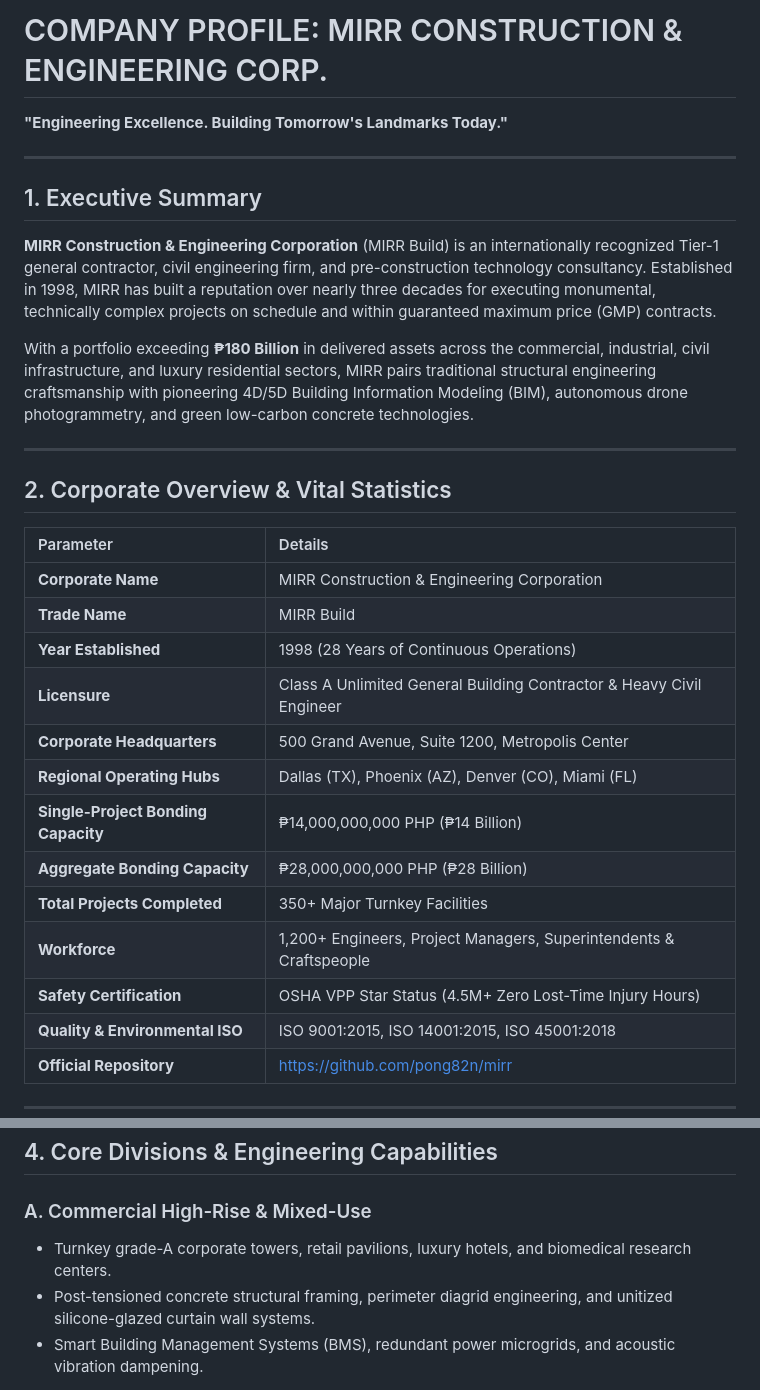
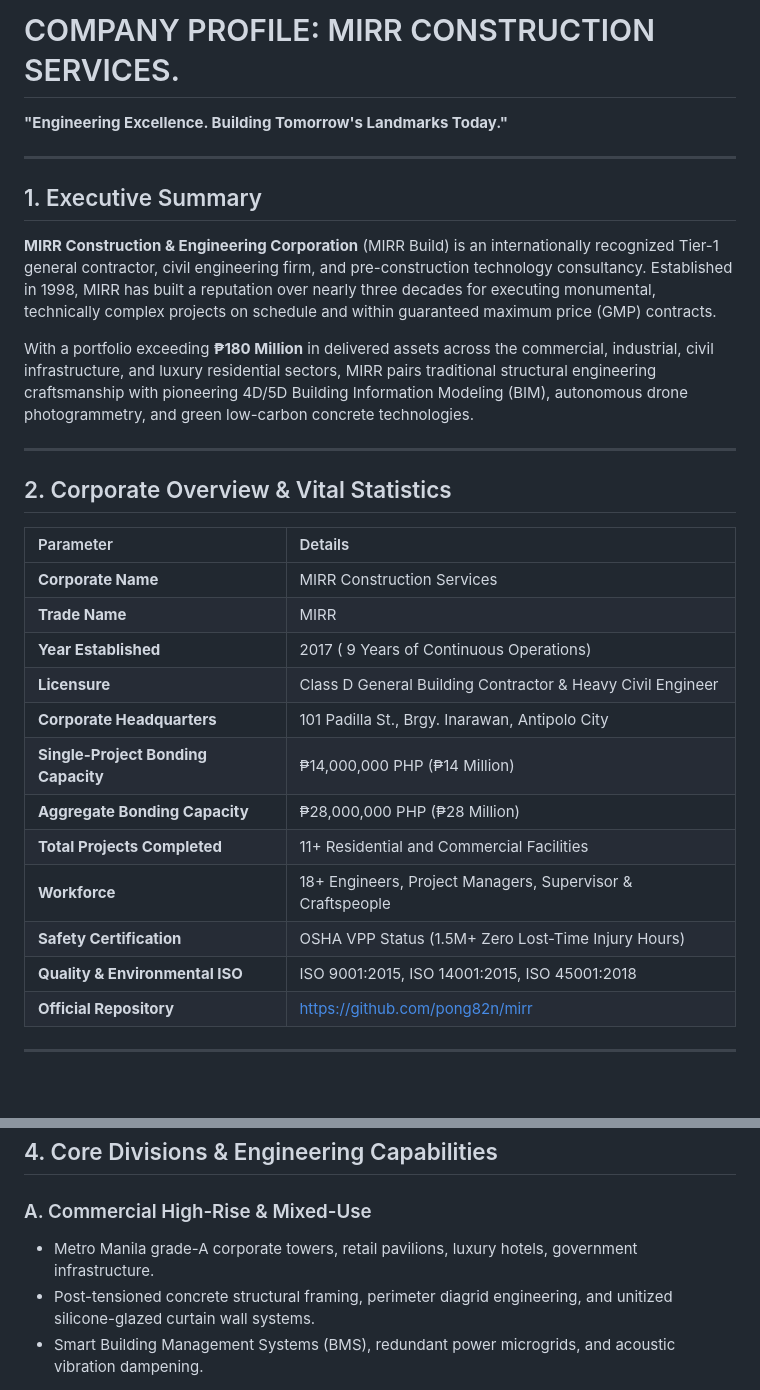
Before and after one commit to pong82n/mirr, a Markdown page: COMPANY_PROFILE.md, 2 parts joined by grey strips. Drawn GitHub-style; blank space fills up the shorter version.

```diff
--- a/COMPANY_PROFILE.md
+++ b/COMPANY_PROFILE.md
@@ -1,4 +1,4 @@
-# COMPANY PROFILE: MIRR CONSTRUCTION & ENGINEERING CORP.
+# COMPANY PROFILE: MIRR CONSTRUCTION SERVICES.
 **"Engineering Excellence. Building Tomorrow's Landmarks Today."**
 
 ---
@@ -7,7 +7,7 @@
 
 **MIRR Construction & Engineering Corporation** (MIRR Build) is an internationally recognized Tier-1 general contractor, civil engineering firm, and pre-construction technology consultancy. Established in 1998, MIRR has built a reputation over nearly three decades for executing monumental, technically complex projects on schedule and within guaranteed maximum price (GMP) contracts.
 
-With a portfolio exceeding **₱180 Billion** in delivered assets across the commercial, industrial, civil infrastructure, and luxury residential sectors, MIRR pairs traditional structural engineering craftsmanship with pioneering 4D/5D Building Information Modeling (BIM), autonomous drone photogrammetry, and green low-carbon concrete technologies.
+With a portfolio exceeding **₱180 Million** in delivered assets across the commercial, industrial, civil infrastructure, and luxury residential sectors, MIRR pairs traditional structural engineering craftsmanship with pioneering 4D/5D Building Information Modeling (BIM), autonomous drone photogrammetry, and green low-carbon concrete technologies.
 
 ---
 
@@ -15,17 +15,16 @@ With a portfolio exceeding **₱180 Billion** in delivered assets across the com
 
 | Parameter | Details |
 | :--- | :--- |
-| **Corporate Name** | MIRR Construction & Engineering Corporation |
-| **Trade Name** | MIRR Build |
-| **Year Established** | 1998 (28 Years of Continuous Operations) |
-| **Licensure** | Class A Unlimited General Building Contractor & Heavy Civil Engineer |
-| **Corporate Headquarters** | 500 Grand Avenue, Suite 1200, Metropolis Center |
-| **Regional Operating Hubs** | Dallas (TX), Phoenix (AZ), Denver (CO), Miami (FL) |
-| **Single-Project Bonding Capacity** | ₱14,000,000,000 PHP (₱14 Billion) |
-| **Aggregate Bonding Capacity** | ₱28,000,000,000 PHP (₱28 Billion) |
-| **Total Projects Completed** | 350+ Major Turnkey Facilities |
-| **Workforce** | 1,200+ Engineers, Project Managers, Superintendents & Craftspeople |
-| **Safety Certification** | OSHA VPP Star Status (4.5M+ Zero Lost-Time Injury Hours) |
+| **Corporate Name** | MIRR Construction Services |
+| **Trade Name** | MIRR |
+| **Year Established** | 2017 ( 9 Years of Continuous Operations) |
+| **Licensure** | Class D General Building Contractor & Heavy Civil Engineer |
+| **Corporate Headquarters** | 101 Padilla St., Brgy. Inarawan, Antipolo City |
+| **Single-Project Bonding Capacity** | ₱14,000,000 PHP (₱14 Million) |
+| **Aggregate Bonding Capacity** | ₱28,000,000 PHP (₱28 Million) |
+| **Total Projects Completed** | 11+ Residential and Commercial Facilities |
+| **Workforce** | 18+ Engineers, Project Managers, Supervisor & Craftspeople |
+| **Safety Certification** | OSHA VPP Status (1.5M+ Zero Lost-Time Injury Hours) |
 | **Quality & Environmental ISO** | ISO 9001:2015, ISO 14001:2015, ISO 45001:2018 |
 | **Official Repository** | [https://github.com/pong82n/mirr](https://github.com/pong82n/mirr) |
 
@@ -51,7 +50,7 @@ To be the world’s most trusted and technologically advanced engineering contra
 ## 4. Core Divisions & Engineering Capabilities
 
 ### A. Commercial High-Rise & Mixed-Use
-- Turnkey grade-A corporate towers, retail pavilions, luxury hotels, and biomedical research centers.
+- Metro Manila grade-A corporate towers, retail pavilions, luxury hotels, government infrastructure.
 - Post-tensioned concrete structural framing, perimeter diagrid engineering, and unitized silicone-glazed curtain wall systems.
 - Smart Building Management Systems (BMS), redundant power microgrids, and acoustic vibration dampening.
 
```
Also changed, not shown: other parts of COMPANY_PROFILE.md (+27 -27 lines).
